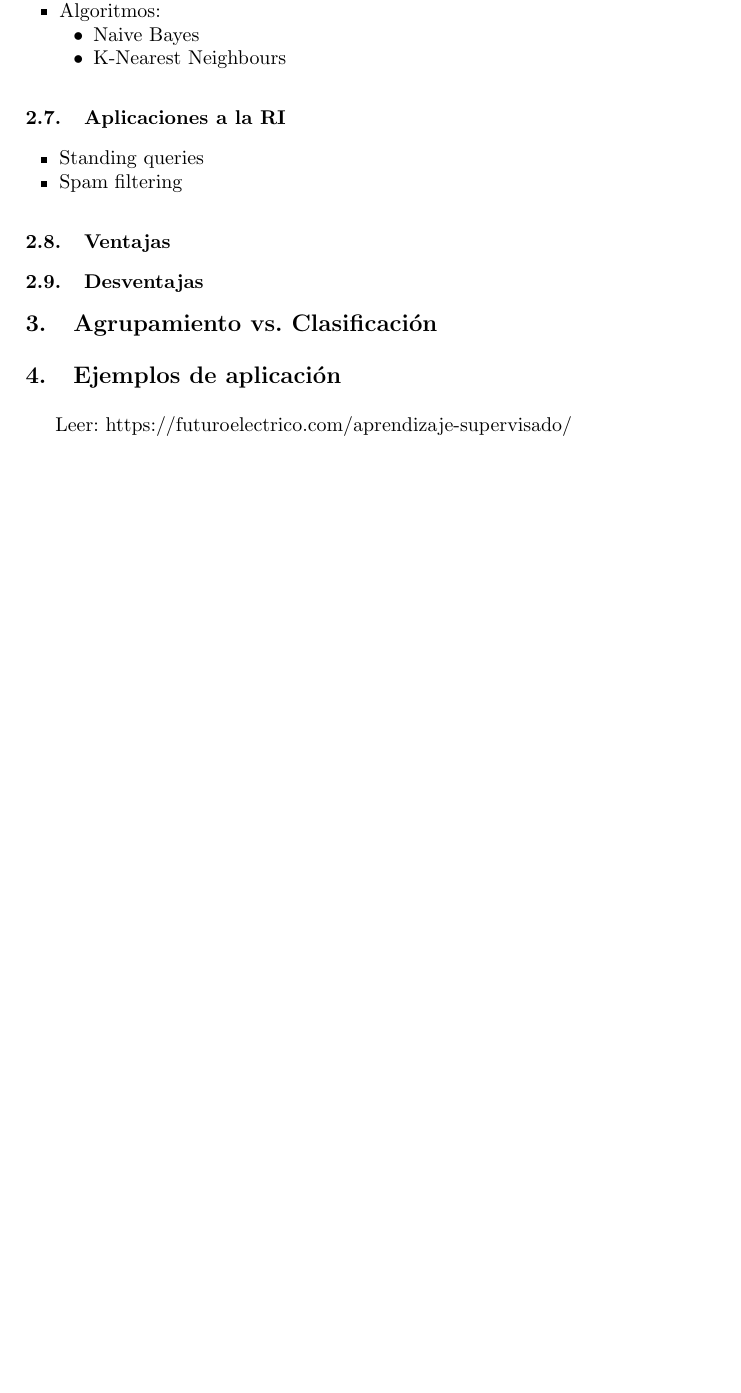
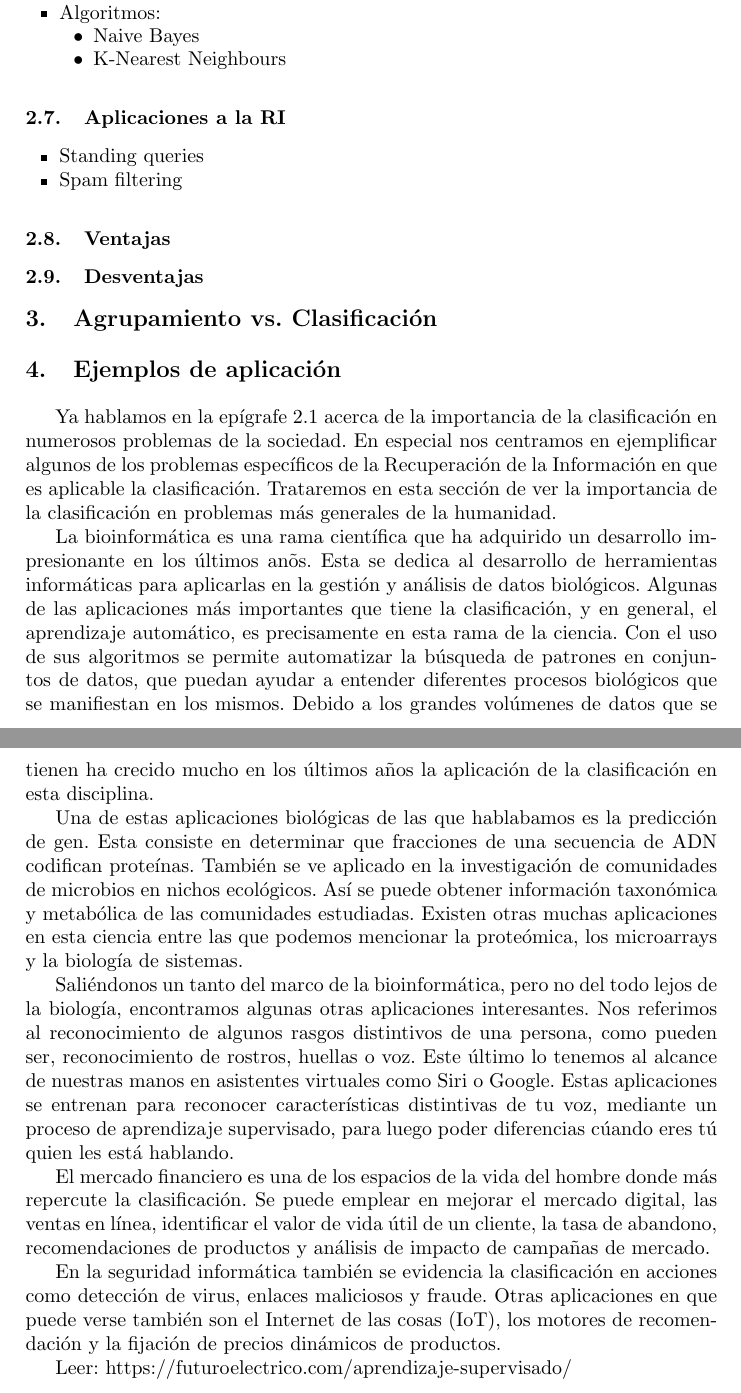
Before and after one commit to LRiera24/Clustering-and-Classification-in-Information-Retrieval, a LaTeX paper (Doc/llncsdoc.tex): part of page 13 of 13 before the commit and two parts of pages 13 and 14 of 14 after it, the two joined at a grey line, cut so that both start at the same text, the shorter picture padded with empty space. Compiled offline with pdfLaTeX.

Commit message:
Seccion de aplicacion
Al menos escribi algunas cosas sobre clasificacion en este apartado, o sea, aplicaciones de la clasificacion

```diff
--- a/Doc/llncsdoc.tex
+++ b/Doc/llncsdoc.tex
@@ -494,7 +494,19 @@ Marcos Manuel Tirador del Riego
 
 \section{Agrupamiento vs. Clasificaci\'on}
 
-\section{Ejemplos de aplicación}
+\section{Ejemplos de aplicaci\'on}
+
+	Ya hablamos en la ep\'igrafe \ref{App_RI} acerca de la importancia de la clasificaci\'on en numerosos problemas de la sociedad. En especial nos centramos en ejemplificar algunos de los problemas espec\'ificos de la Recuperaci\'on de la Informaci\'on en que es aplicable la clasificaci\'on. Trataremos en esta secci\'on de ver la importancia de la clasificaci\'on en problemas m\'as generales de la humanidad.
+
+	La bioinform\'atica es una rama cient\'ifica que ha adquirido un desarrollo impresionante en los \'ultimos an\~os. Esta se dedica al desarrollo de herramientas inform\'aticas para aplicarlas en la gesti\'on y an\'alisis de datos biol\'ogicos. Algunas  de las aplicaciones m\'as importantes que tiene la clasificaci\'on, y en general, el aprendizaje autom\'atico, es precisamente en esta rama de la ciencia. Con el uso de sus algoritmos se permite automatizar la b\'usqueda de patrones en conjuntos de datos, que puedan ayudar a entender diferentes procesos biol\'ogicos que se manifiestan en los mismos. Debido a los grandes vol\'umenes de datos que se tienen ha crecido mucho en los \'ultimos a\~nos la aplicaci\'on de la clasificaci\'on en esta disciplina.
+
+	Una de estas aplicaciones biol\'ogicas de las que hablabamos es la predicci\'on de gen. Esta consiste en determinar que fracciones de una secuencia de ADN codifican prote\'inas. Tambi\'en se ve aplicado en la investigaci\'on de comunidades de microbios en nichos ecol\'ogicos. As\'i se puede obtener informaci\'on taxon\'omica y metab\'olica de las comunidades estudiadas. Existen otras muchas aplicaciones en esta ciencia entre las que podemos mencionar la prote\'omica, los microarrays y la biolog\'ia de sistemas.
+
+	Sali\'endonos un tanto del marco de la bioinform\'atica, pero no del todo lejos de la biolog\'ia, encontramos algunas otras aplicaciones interesantes. Nos referimos al reconocimiento de algunos rasgos distintivos de una persona, como pueden ser, reconocimiento de rostros, huellas o voz. Este \'ultimo lo tenemos al alcance de nuestras manos en asistentes virtuales como Siri o  Google. Estas aplicaciones se entrenan para reconocer caracter\'isticas distintivas de tu voz, mediante un proceso de aprendizaje supervisado, para luego poder diferencias c\'uando eres t\'u quien les est\'a hablando.
+
+	El mercado financiero es una de los espacios de la vida del hombre donde m\'as repercute la clasificaci\'on. Se puede emplear en mejorar el mercado digital, las ventas en l\'inea, identificar el valor de vida \'util de un cliente, la tasa de abandono, recomendaciones de productos y an\'alisis de impacto de campa\~nas de mercado.
+
+	En la seguridad inform\'atica tambi\'en se evidencia la clasificaci\'on en acciones como detecci\'on de virus, enlaces maliciosos y fraude. Otras aplicaciones en que puede verse tambi\'en son el Internet de las cosas (IoT), los motores de recomendaci\'on y la fijaci\'on de precios din\'amicos de productos.
 
 Leer: https://futuroelectrico.com/aprendizaje-supervisado/
 
```
Also changed, not shown: Doc/llncsdoc.pdf, Doc/llncsdoc.tex (2 more changed lines).
